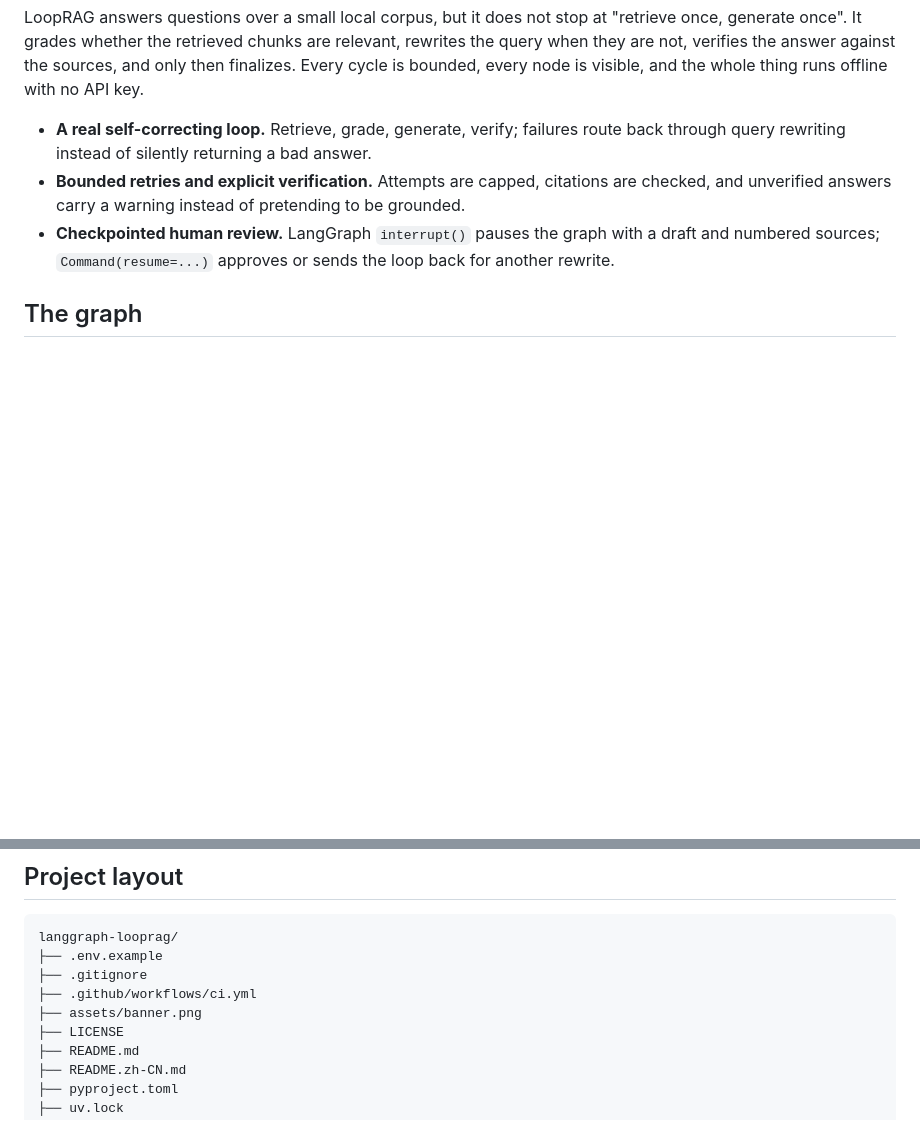
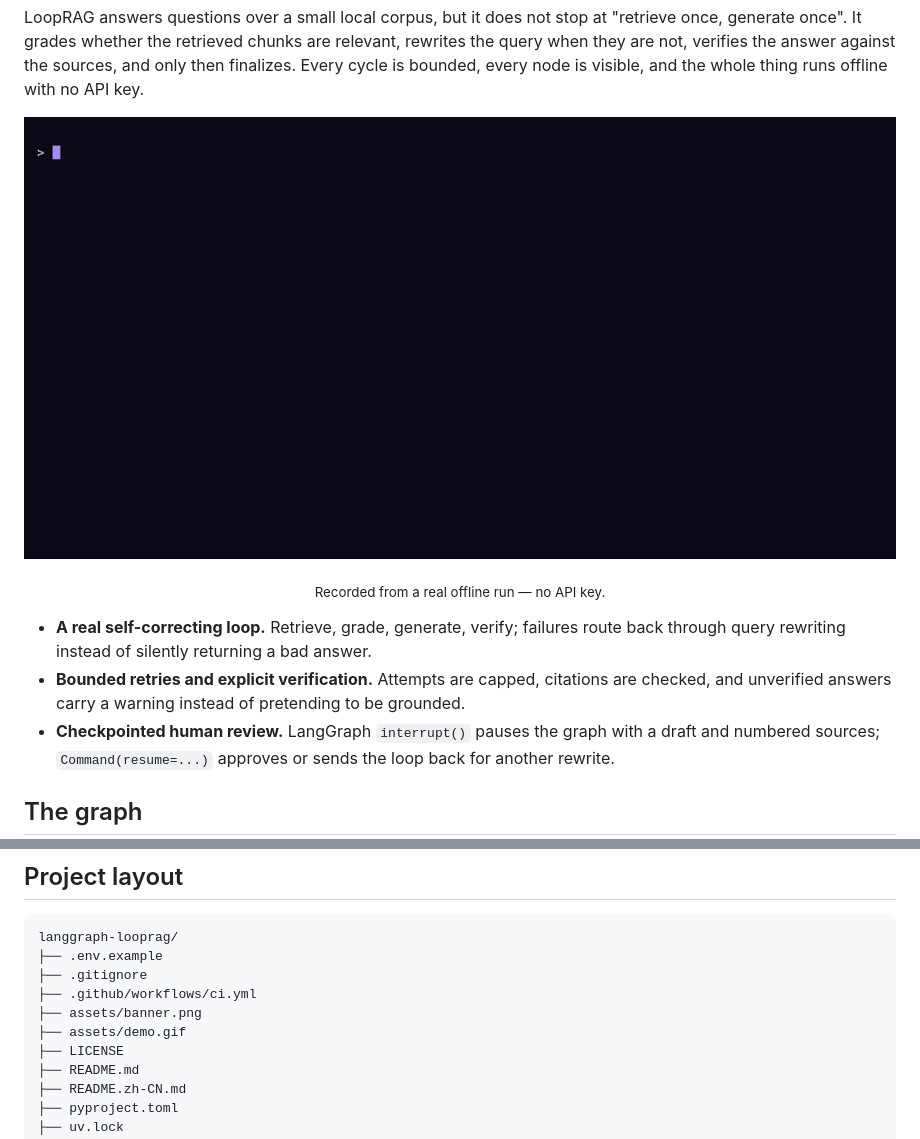
Before and after one commit to jmlistening/langgraph-looprag, a Markdown page: README.md, 2 parts joined by grey strips. Rendered like a GitHub page; pictures changed too: assets/demo.gif (added); blank space fills up the shorter version.

Commit message:
docs: add real terminal demo GIF

```diff
--- a/README.md
+++ b/README.md
@@ -20,6 +20,12 @@ LoopRAG answers questions over a small local corpus, but it does not stop at
 relevant, rewrites the query when they are not, verifies the answer against the
 sources, and only then finalizes. Every cycle is bounded, every node is visible,
 and the whole thing runs offline with no API key.
+
+<p align="center">
+  <img src="assets/demo.gif" alt="Terminal recording of a real offline run: retrieve, grade, generate, verify and finalize, then show a cited answer with its sources and scores." width="100%">
+</p>
+
+<p align="center"><sub>Recorded from a real offline run — no API key.</sub></p>
 
 - **A real self-correcting loop.** Retrieve, grade, generate, verify; failures
   route back through query rewriting instead of silently returning a bad answer.
@@ -361,6 +367,7 @@ langgraph-looprag/
 ├── .gitignore
 ├── .github/workflows/ci.yml
 ├── assets/banner.png
+├── assets/demo.gif
 ├── LICENSE
 ├── README.md
 ├── README.zh-CN.md
```
Also changed, not shown: README.zh-CN.md (+7 -0 lines).
